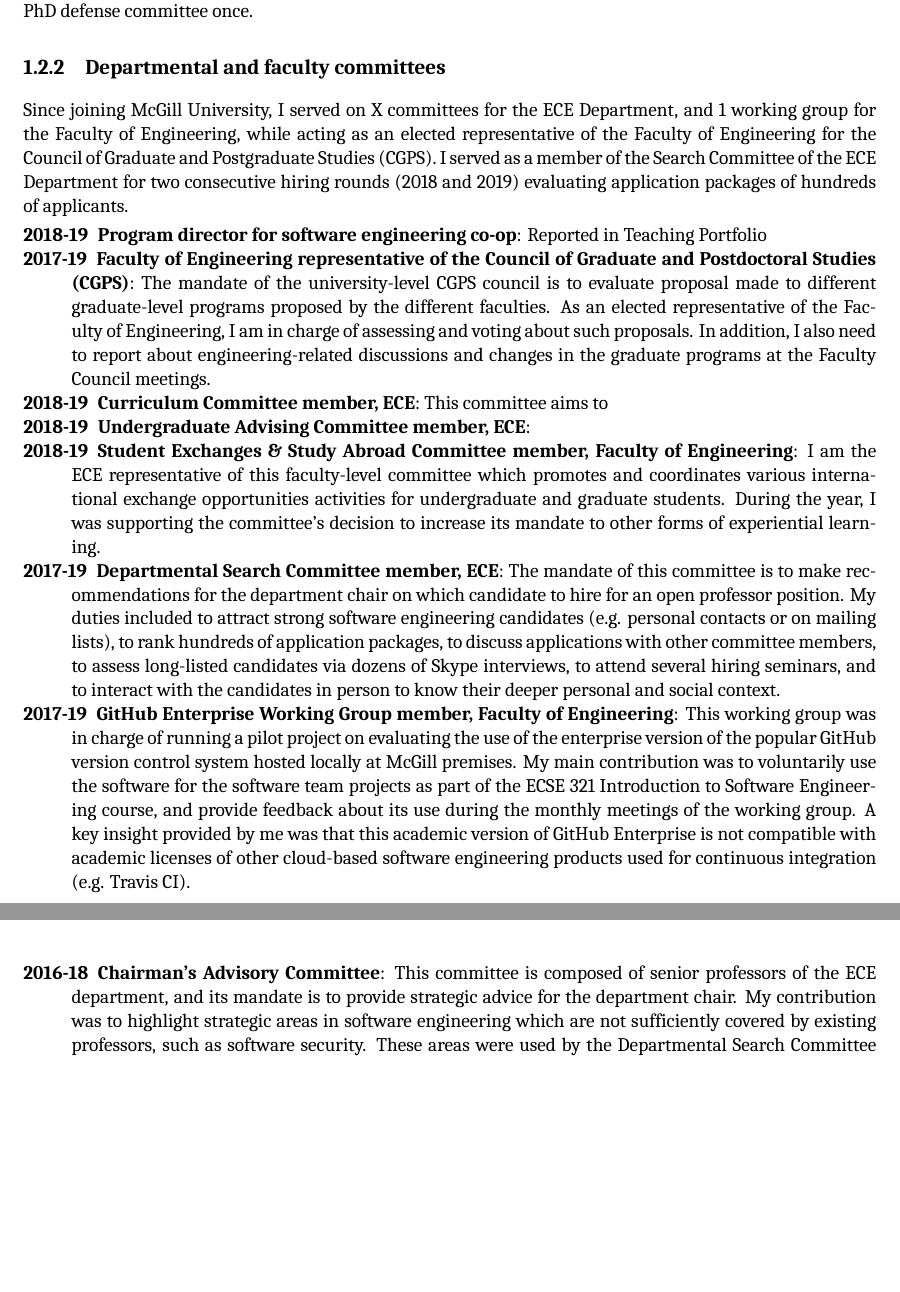
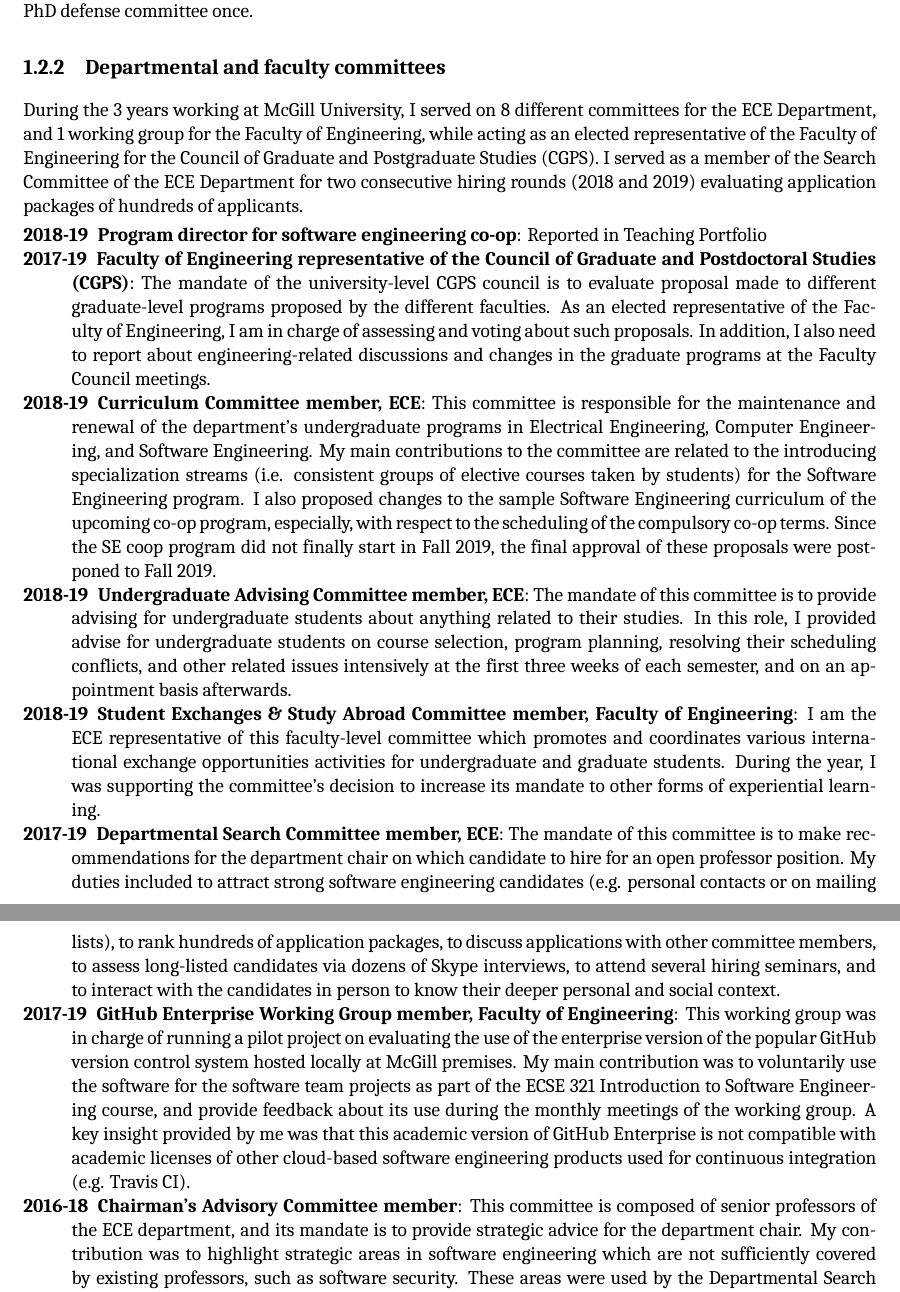
Before and after one commit to varrodan/academic-cv, a LaTeX thesis (tenure-dossier.tex, which reads tenure-service-statement.tex): two parts of pages 3 and 4 of 4, joined at a grey line, cut so that both start at the same text, the shorter picture padded with empty space. Compiled offline with XeLaTeX; a missing font is replaced by an installed copy or a similar font.

Commit message:
update service statement

```diff
--- a/tenure-service-statement.tex
+++ b/tenure-service-statement.tex
@@ -66,20 +66,26 @@ On an international level, I was invited to serve as an \emph{external reviewer}
 During my entire career, I served as an expert (i.e. reviewer or committee member) in a total of 24 PhD defenses (7 of which since joining McGill) in 9 different countries while acting as the chair of the PhD defense committee once.
 
 \subsection{Departmental and faculty committees}
-Since joining McGill University, I served on X committees for the ECE Department, and 1 working group for the Faculty of Engineering, while acting as an elected representative of the Faculty of Engineering for the Council of Graduate and Postgraduate Studies (CGPS). I served as a member of the Search Committee of the ECE Department for two consecutive hiring rounds (2018 and 2019) evaluating application packages of hundreds of applicants.
+During the 3 years working at McGill University, I served on 8 different committees for the ECE Department, and 1 working group for the Faculty of Engineering, while acting as an elected representative of the Faculty of Engineering for the Council of Graduate and Postgraduate Studies (CGPS). I served as a member of the Search Committee of the ECE Department for two consecutive hiring rounds (2018 and 2019) evaluating application packages of hundreds of applicants.
 %I serve as the program director of the upcoming software engineering co-op program, which is further detailed as part of my Teaching Portfolio.
 
 \begin{description}
 \item[2018-19] \textbf{Program director for software engineering co-op}: Reported in Teaching Portfolio
 \item[2017-19] \textbf{Faculty of Engineering representative of the Council of Graduate and Postdoctoral Studies (CGPS)}: The mandate of the university-level CGPS council is to evaluate proposal made to different graduate-level programs proposed by the different faculties. As an elected representative of the Faculty of Engineering, I am in charge of assessing and voting about such proposals. In addition, I also need to report about engineering-related discussions and changes in the graduate programs at the Faculty Council meetings.
-\item[2018-19] \textbf{Curriculum Committee member, ECE}: This committee aims to
+\item[2018-19] \textbf{Curriculum Committee member, ECE}:
+This committee is responsible for the maintenance and renewal of the department’s undergraduate programs in Electrical Engineering, Computer Engineering, and Software Engineering. My main contributions to the committee are related to the introducing specialization streams (i.e. consistent groups of elective courses taken by students) for the Software Engineering program. I also proposed changes to the sample Software Engineering curriculum of the upcoming co-op program, especially, with respect to the scheduling of the compulsory co-op terms. Since the SE coop program did not finally start in Fall 2019, the final approval of these proposals were postponed to Fall 2019.
+
 \item[2018-19] \textbf{Undergraduate Advising Committee member, ECE}:
+The mandate of this committee is to provide advising for undergraduate students about anything related to their studies.
+In this role, I provided advise for undergraduate students on course selection, program planning, resolving their scheduling conflicts, and other related issues intensively at the first three weeks of each semester, and on an appointment basis afterwards.
+
+
 \item[2018-19] \textbf{Student Exchanges \& Study Abroad Committee member, Faculty of Engineering}: I am the ECE representative of this faculty-level committee which promotes and coordinates various international exchange opportunities activities for undergraduate and graduate students. During the year, I was supporting the committee's decision to increase its mandate to other forms of experiential learning.
 \item[2017-19] \textbf{Departmental Search Committee member, ECE}: The mandate of this committee is to make recommendations for the department chair on which candidate to hire for an open professor position. My duties included to attract strong software engineering candidates (e.g. personal contacts or on mailing lists), to rank hundreds of application packages, to discuss applications with other committee members, to assess long-listed candidates via dozens of Skype interviews, to attend several hiring seminars, and to interact with the candidates in person to know their deeper personal and social context.
 \item[2017-19] \textbf{GitHub Enterprise Working Group member, Faculty of Engineering}: This working group was in charge of running a pilot project on evaluating the use of the enterprise version of the popular GitHub version control system hosted locally at McGill premises. My main contribution was to voluntarily use the software for the software team projects as part of the ECSE 321 Introduction to Software Engineering course, and provide feedback about its use during the monthly meetings of the working group. A key insight provided by me was that this academic version of GitHub Enterprise is not compatible with academic licenses of other cloud-based software engineering products used for continuous integration (e.g. Travis CI).
-\item[2016-18] \textbf{Chairman's Advisory Committee}: This committee is composed of senior professors of the ECE department, and its mandate is to provide strategic advice for the department chair. My contribution was to highlight strategic areas in software engineering which are not sufficiently covered by existing professors, such as software security. These areas were used by the Departmental Search Committee when evaluating candidates for academic positions at subsequent years.
-\item[2017-18] \textbf{Promotions and Reappointments Committee}: This committee evaluates the compulsory third year report of tenure-track professors and makes suggestions for the feedback provided by the department chair. I was involved in reading and evaluating the report of one tenure-track professor of the ECE department.
-\item[2016-17] \textbf{Departmental Tenure Committee, ECE}: This committee provides the first round of evaluation of the tenure dossiers of tenure-track professors at the ECE Department. Accidentally, there were no candidates for tenure consideration in the given year, thus there were no specific duties on my side.
+\item[2016-18] \textbf{Chairman's Advisory Committee member}: This committee is composed of senior professors of the ECE department, and its mandate is to provide strategic advice for the department chair. My contribution was to highlight strategic areas in software engineering which are not sufficiently covered by existing professors, such as software security. These areas were used by the Departmental Search Committee when evaluating candidates for academic positions at subsequent years.
+\item[2017-18] \textbf{Promotions and Reappointments Committee member}: This committee evaluates the compulsory third year report of tenure-track professors and makes suggestions for the feedback provided by the department chair. I was involved in reading and evaluating the report of one tenure-track professor of the ECE department.
+\item[2016-17] \textbf{Departmental Tenure Committee member, ECE}: This committee provides the first round of evaluation of the tenure dossiers of tenure-track professors at the ECE Department. Accidentally, there were no candidates for tenure consideration in the given year, thus there were no specific duties on my side.
 \item[2016-17] \textbf{Graduate Student Financing Committee, ECE}: This committee ranks graduate students for awards and scholarships. My contributions included to rank NSERC Masters applications, NSERC doctoral applications, and Ph.D. students for the McGill Engineering Doctoral Award (MEDA) and to discuss the ranking with other committee members.
 \end{description}
 
```
